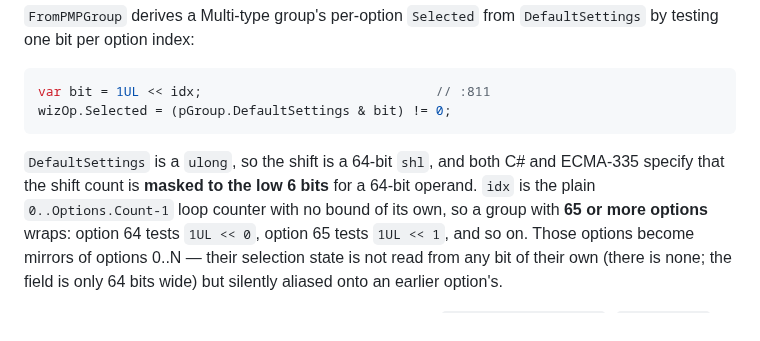
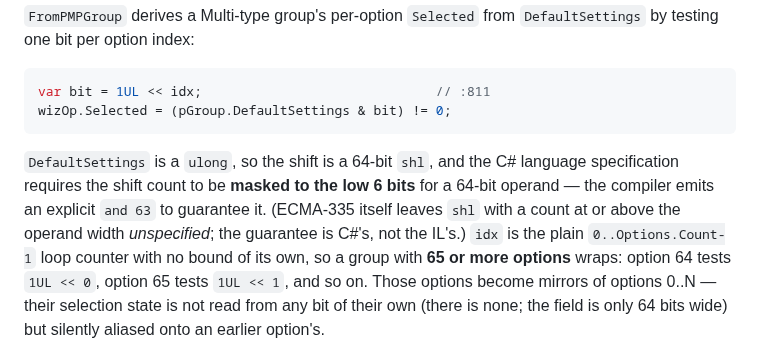
Before and after one commit to efokschaner/ffxiv-upgrade-modpack, a Markdown page: docs/TEXTOOLS_BUGS.md, the part around the change. Rendered like a GitHub page.

Commit message:
docs: correct the shift-masking attribution in TEXTOOLS_BUGS #17
The guarantee is C#'s (the compiler emits an explicit and 63), not ECMA-335's,
which leaves an over-wide shl count unspecified.

````diff
--- a/docs/TEXTOOLS_BUGS.md
+++ b/docs/TEXTOOLS_BUGS.md
@@ -494,8 +494,10 @@ var bit = 1UL << idx;                              // :811
 wizOp.Selected = (pGroup.DefaultSettings & bit) != 0;
 ```
 
-`DefaultSettings` is a `ulong`, so the shift is a 64-bit `shl`, and both C# and ECMA-335 specify
-that the shift count is **masked to the low 6 bits** for a 64-bit operand. `idx` is the plain
+`DefaultSettings` is a `ulong`, so the shift is a 64-bit `shl`, and the C# language specification
+requires the shift count to be **masked to the low 6 bits** for a 64-bit operand — the compiler
+emits an explicit `and 63` to guarantee it. (ECMA-335 itself leaves `shl` with a count at or above
+the operand width *unspecified*; the guarantee is C#'s, not the IL's.) `idx` is the plain
 `0..Options.Count-1` loop counter with no bound of its own, so a group with **65 or more options**
 wraps: option 64 tests `1UL << 0`, option 65 tests `1UL << 1`, and so on. Those options become
 mirrors of options 0..N — their selection state is not read from any bit of their own (there is
````
